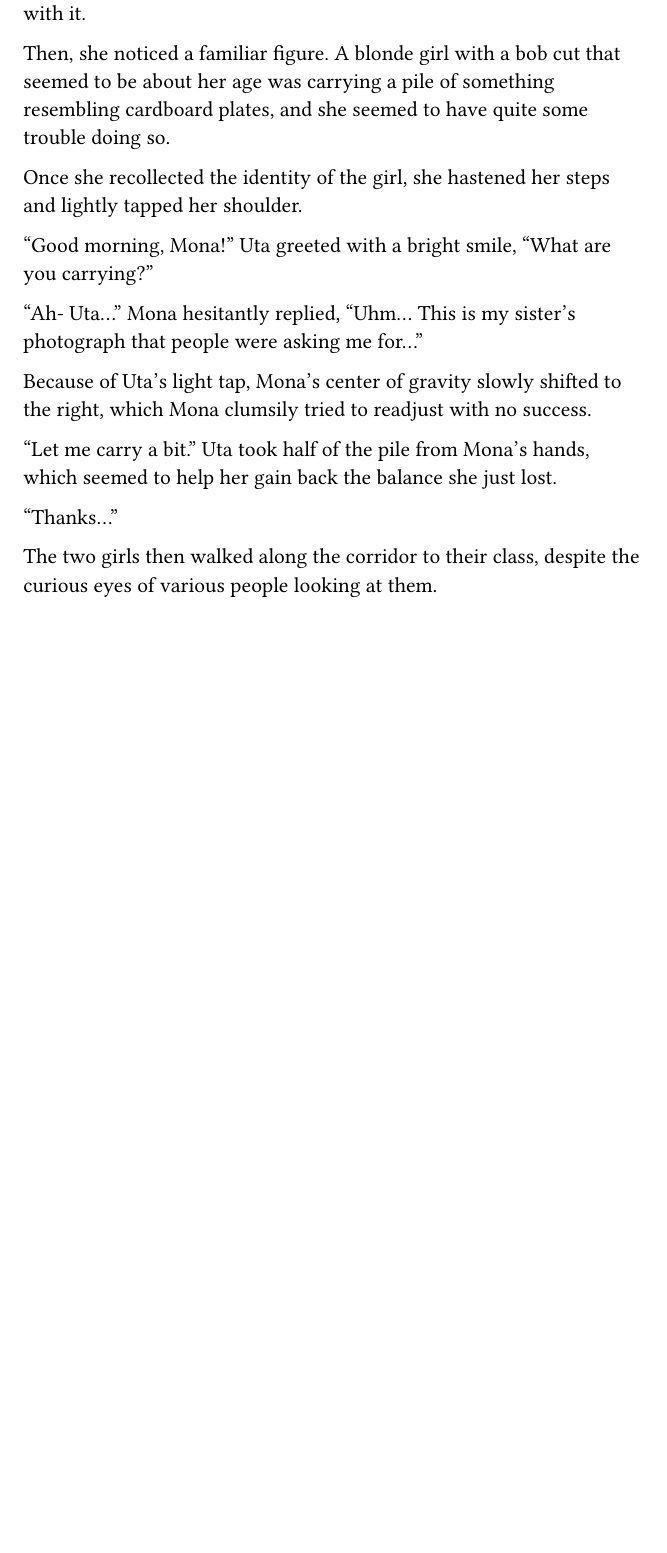
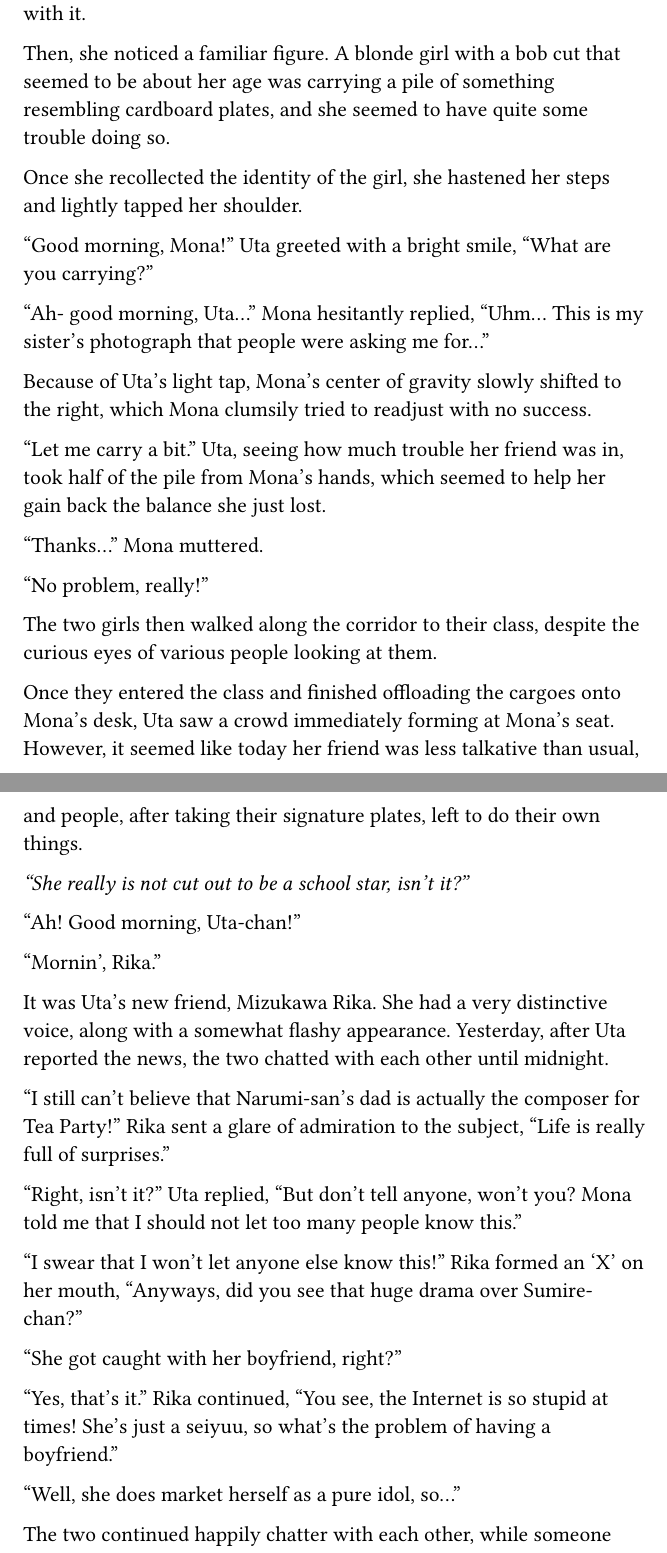
Before and after one commit to nrs-org/novelslop, a Typst document (main.typ, which reads content/vol_01/chap_16.typ): part of page 89 of 89 before the commit and two parts of pages 89 and 90 of 92 after it, the two joined at a grey line, cut so that both start at the same text, the shorter picture padded with empty space. Compiled offline with Typst 0.15.

Commit message:
chap 16 update

```diff
--- a/content/vol_01/chap_16.typ
+++ b/content/vol_01/chap_16.typ
@@ -24,16 +25,54 @@
 
   "Good morning, Mona!" Uta greeted with a bright smile, "What are you carrying?"
 
-  "Ah- Uta..." Mona hesitantly replied, "Uhm... This is my sister's photograph
+  "Ah- good morning, Uta..." Mona hesitantly replied,
+  "Uhm... This is my sister's photograph
   that people were asking me for..."
 
   Because of Uta's light tap, Mona's center of gravity slowly shifted to the
   right, which Mona clumsily tried to readjust with no success.
 
-  "Let me carry a bit." Uta took half of the pile from Mona's hands, which
+  "Let me carry a bit." Uta, seeing how much trouble her friend was in,
+  took half of the pile from Mona's hands, which
   seemed to help her gain back the balance she just lost.
 
-  "Thanks..."
+  "Thanks..." Mona muttered.
+
+  "No problem, really!"
 
   The two girls then walked along the corridor to their class, despite the
   curious eyes of various people looking at them.
+
+  Once they entered the class and finished offloading the cargoes onto Mona's
+  desk, Uta saw a crowd immediately forming at Mona's seat. However, it seemed
+  like today her friend was less talkative than usual, and people, after taking
+  their signature plates, left to do their own things.
+
+  _"She really is not cut out to be a school star, isn't it?"_
+
+  "Ah! Good morning, Uta-chan!"
+
+  "Mornin', Rika."
+
+  It was Uta's new friend, Mizukawa Rika. She had a very distinctive voice,
+  along with a somewhat flashy appearance. Yesterday, after Uta reported the
+  news, the two chatted with each other until midnight.
+
+  "I still can't believe that Narumi-san's dad is actually the composer for Tea
+  Party!" Rika sent a glare of admiration to the subject, "Life is really full
+  of surprises."
+
+  "Right, isn't it?" Uta replied, "But don't tell anyone, won't you? Mona told
+  me that I should not let too many people know this."
+
+  "I swear that I won't let anyone else know this!" Rika formed an 'X' on her
+  mouth, "Anyways, did you see that huge drama over Sumire-chan?"
+
+  "She got caught with her boyfriend, right?"
+
+  "Yes, that's it." Rika continued, "You see, the Internet is so stupid at
+  times! She's just a seiyuu, so what's the problem of having a boyfriend."
+
+  "Well, she does market herself as a pure idol, so..."
+
+  The two continued happily chatter with each other, while someone was watching.
```
Also changed, not shown: main.typ (+7 -10 lines), content/vol_01/chap_16.typ (75 more changed lines).
